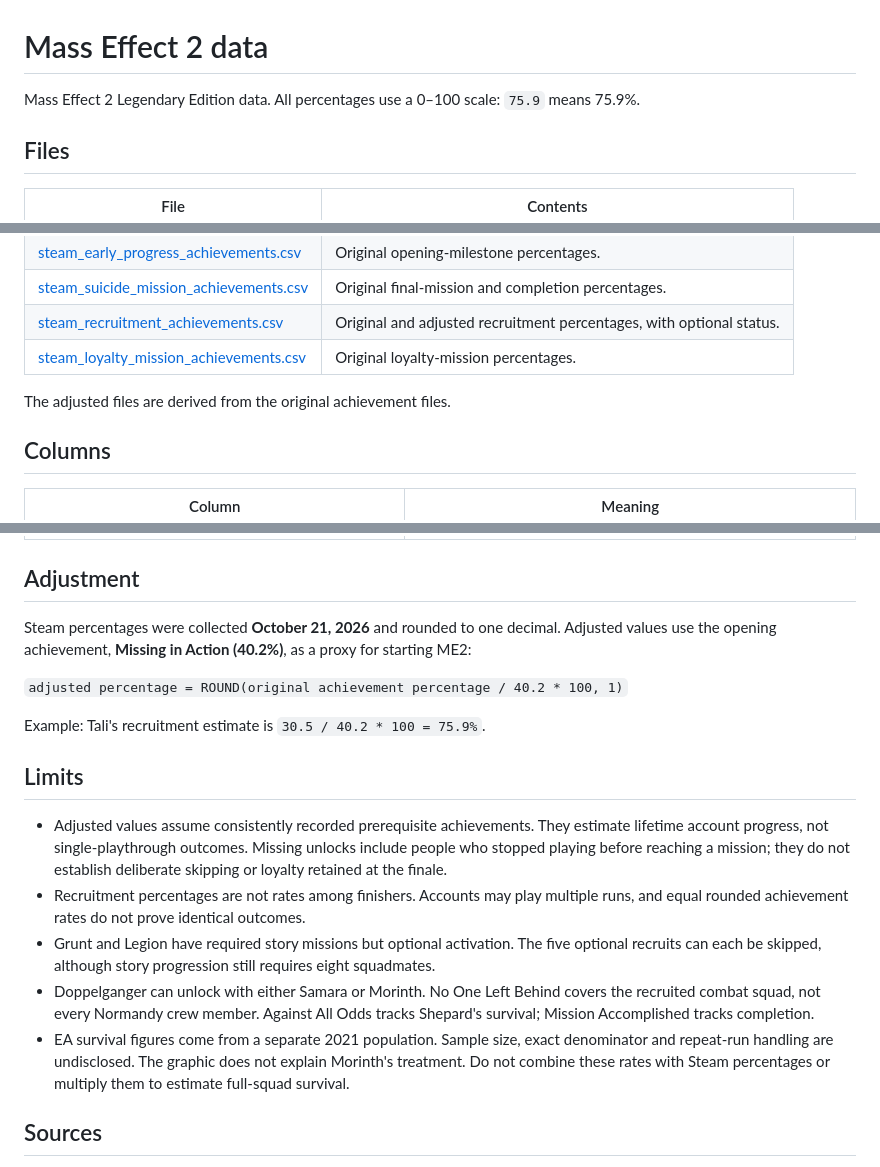
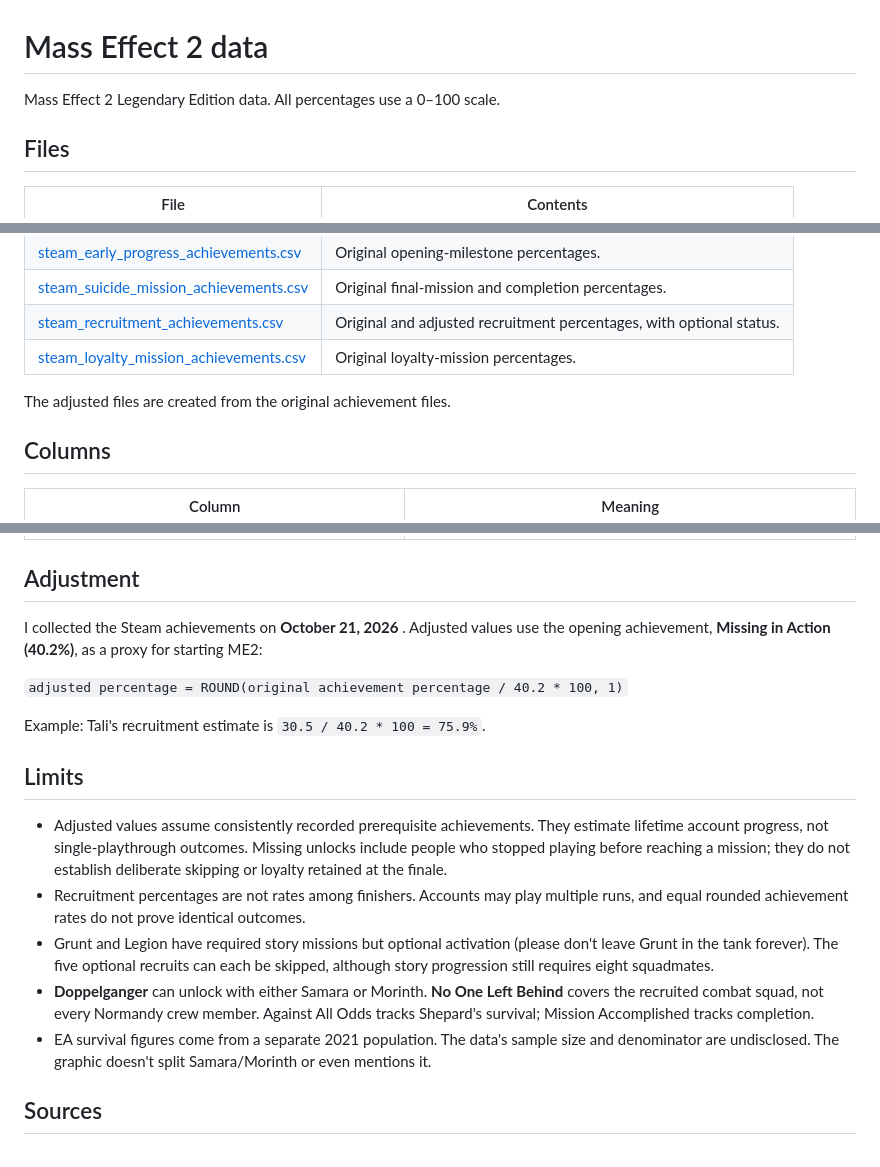
Before and after one commit to juandes/data-experiments, a Markdown page: masseffect-2/data/data_dictionary.md, 3 parts joined by grey strips. GitHub-like rendering.

```diff
--- a/masseffect-2/data/data_dictionary.md
+++ b/masseffect-2/data/data_dictionary.md
@@ -1,6 +1,6 @@
 # Mass Effect 2 data
 
-Mass Effect 2 Legendary Edition data. All percentages use a 0–100 scale: `75.9` means 75.9%.
+Mass Effect 2 Legendary Edition data. All percentages use a 0–100 scale.
 
 ## Files
 
@@ -14,7 +14,7 @@ Mass Effect 2 Legendary Edition data. All percentages use a 0–100 scale: `75.9
 | [steam_recruitment_achievements.csv](steam_recruitment_achievements.csv) | Original and adjusted recruitment percentages, with optional status. |
 | [steam_loyalty_mission_achievements.csv](steam_loyalty_mission_achievements.csv) | Original loyalty-mission percentages. |
 
-The adjusted files are derived from the original achievement files.
+The adjusted files are created from the original achievement files.
 
 ## Columns
 
@@ -30,7 +30,7 @@ The adjusted files are derived from the original achievement files.
 
 ## Adjustment
 
-Steam percentages were collected **October 21, 2026** and rounded to one decimal. Adjusted values use the opening achievement, **Missing in Action (40.2%)**, as a proxy for starting ME2:
+I collected the Steam achievements on **October 21, 2026** . Adjusted values use the opening achievement, **Missing in Action (40.2%)**, as a proxy for starting ME2:
 
 `adjusted percentage = ROUND(original achievement percentage / 40.2 * 100, 1)`
 
@@ -40,9 +40,9 @@ Example: Tali's recruitment estimate is `30.5 / 40.2 * 100 = 75.9%`.
 
 - Adjusted values assume consistently recorded prerequisite achievements. They estimate lifetime account progress, not single-playthrough outcomes. Missing unlocks include people who stopped playing before reaching a mission; they do not establish deliberate skipping or loyalty retained at the finale.
 - Recruitment percentages are not rates among finishers. Accounts may play multiple runs, and equal rounded achievement rates do not prove identical outcomes.
-- Grunt and Legion have required story missions but optional activation. The five optional recruits can each be skipped, although story progression still requires eight squadmates.
-- Doppelganger can unlock with either Samara or Morinth. No One Left Behind covers the recruited combat squad, not every Normandy crew member. Against All Odds tracks Shepard's survival; Mission Accomplished tracks completion.
-- EA survival figures come from a separate 2021 population. Sample size, exact denominator and repeat-run handling are undisclosed. The graphic does not explain Morinth's treatment. Do not combine these rates with Steam percentages or multiply them to estimate full-squad survival.
+- Grunt and Legion have required story missions but optional activation (please don't leave Grunt in the tank forever). The five optional recruits can each be skipped, although story progression still requires eight squadmates.
+- **Doppelganger** can unlock with either Samara or Morinth. **No One Left Behind** covers the recruited combat squad, not every Normandy crew member. Against All Odds tracks Shepard's survival; Mission Accomplished tracks completion.
+- EA survival figures come from a separate 2021 population. The data's sample size and denominator are undisclosed. The graphic doesn't split Samara/Morinth or even mentions it.
 
 ## Sources
 
```
Also changed, not shown: other parts of masseffect-2/data/data_dictionary.md (+0 -1 lines), masseffect-2/data/README.md (deleted, +0 -51 lines).
